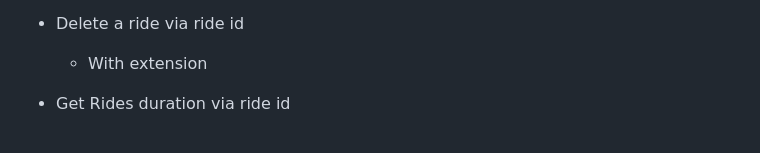
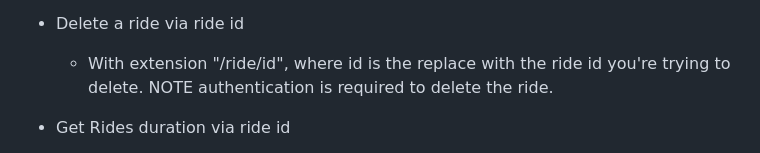
Before and after one commit to BenCorrigan1203/Deleton, a Markdown page: README.md, the part around the change. GitHub-like rendering.

Commit message:
added delete api line

```diff
--- a/README.md
+++ b/README.md
@@ -29,7 +29,7 @@ To view and access riders information using our restful API, access the API via
 
 - Delete a ride via ride id
 
-  - With extension
+  - With extension "/ride/id", where id is the replace with the ride id you're trying to delete. NOTE authentication is required to delete the ride.
 
 - Get Rides duration via ride id
 
```
